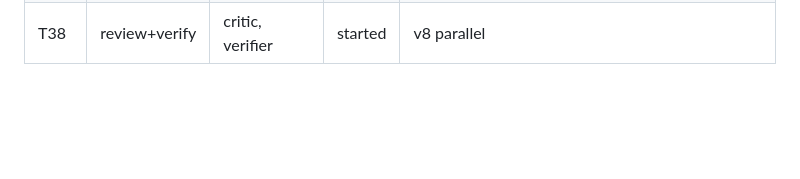
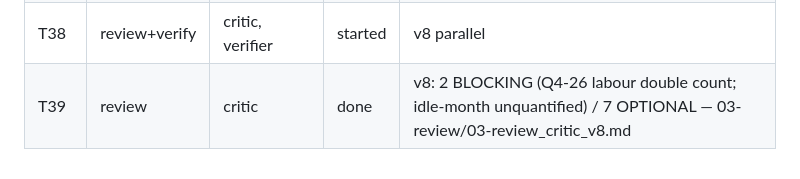
Before and after one commit to jGulley86/jeff-s-playground, a Markdown page: workspace/budget-2027/LOG.md, the part around the change. Rendered like a GitHub page; blank space fills up the shorter version.

Commit message:
Add critic review v8
Co-Authored-By: Claude Opus 5.5 <noreply@anthropic.com>
Claude-Session: https://claude.ai/code/session_016s3W1HLP7XBZ9ZDgP6b4WV

```diff
--- a/workspace/budget-2027/LOG.md
+++ b/workspace/budget-2027/LOG.md
@@ -40,3 +40,4 @@
 | T36 | build | builder | started | v8 |
 | T37 | build | builder | done | v8: prod labour capitalised; contribution 139,032 → 638,814; dep +153,038; PO 5100 → 0; CIP 650,571; sensitivity (9 expensed) 37,696 |
 | T38 | review+verify | critic, verifier | started | v8 parallel |
+| T39 | review | critic | done | v8: 2 BLOCKING (Q4-26 labour double count; idle-month unquantified) / 7 OPTIONAL — 03-review/03-review_critic_v8.md |
```
Also changed, not shown: 1 other file.
